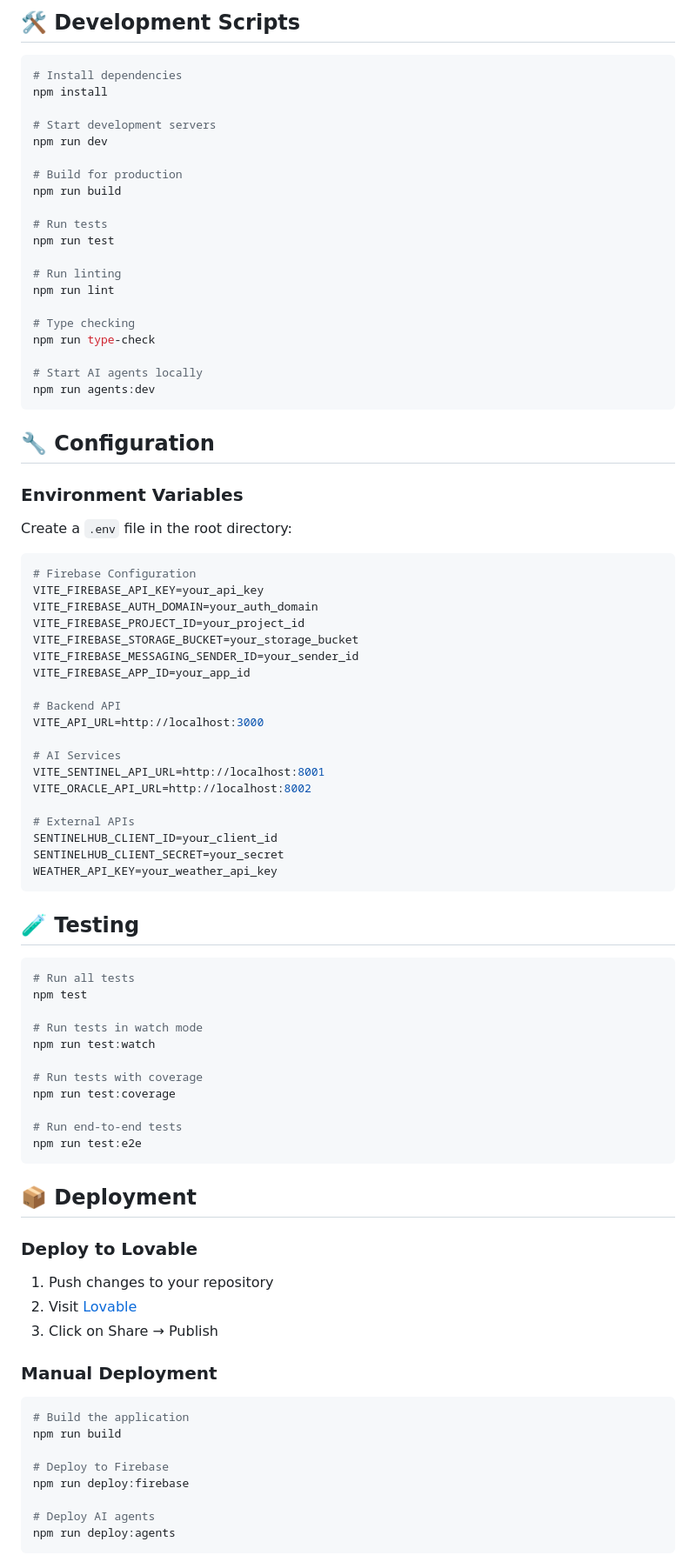
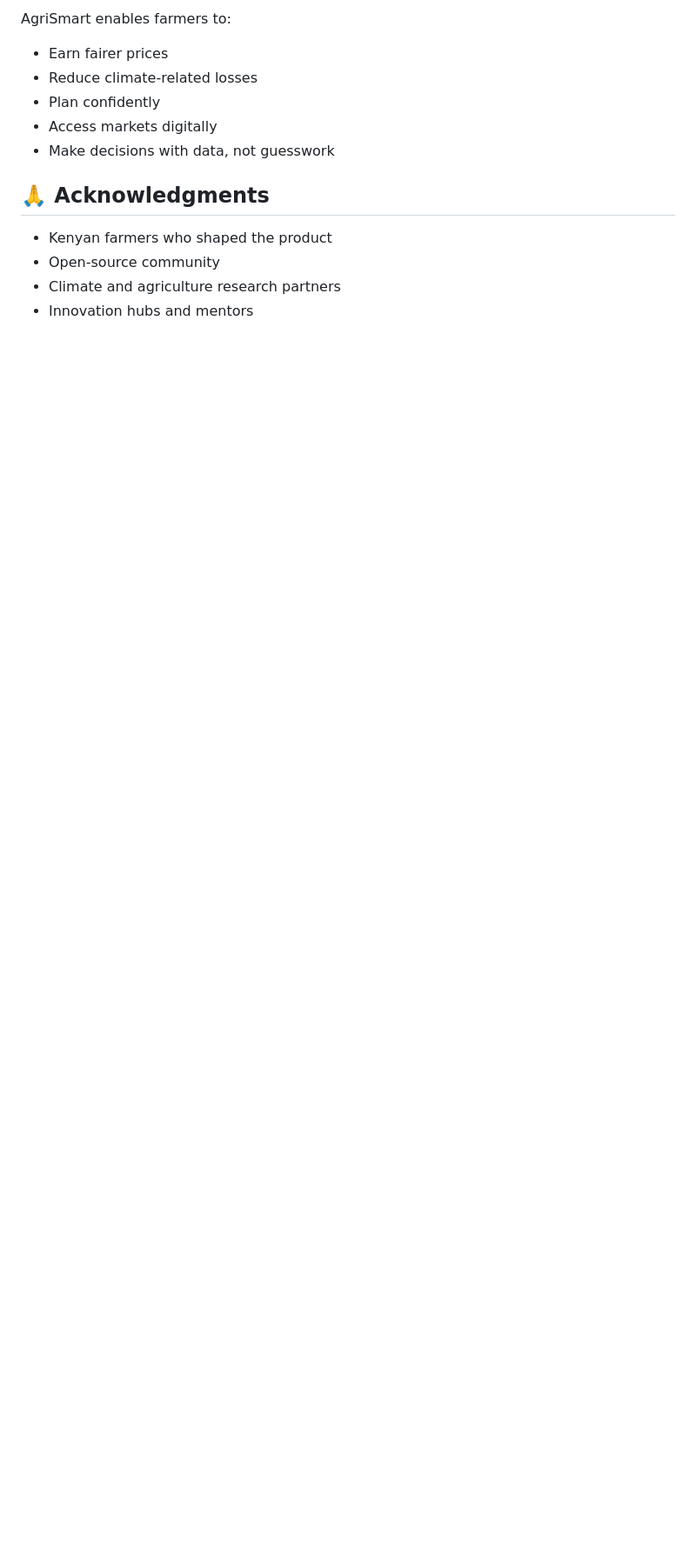
Before and after one commit to JuniorCarti/crop-conduit-ui, a Markdown page: README.md, the part around one of its changes. Shown at 87% size. Drawn GitHub-style; blank space fills up the shorter version.

````diff
--- a/README.md
+++ b/README.md
@@ -109,88 +180,17 @@ npm run dev
 
-## 🛠️ **Development Scripts**
+AgriSmart enables farmers to:
 
-```bash
-# Install dependencies
-npm install
+* Earn fairer prices
+* Reduce climate-related losses
+* Plan confidently
+* Access markets digitally
+* Make decisions with data, not guesswork
 
-# Start development servers
-npm run dev
+## 🙏 Acknowledgments
 
-# Build for production
-npm run build
+* Kenyan farmers who shaped the product
+* Open-source community
+* Climate and agriculture research partners
+* Innovation hubs and mentors
 
-# Run tests
-npm run test
 
-# Run linting
-npm run lint
-
-# Type checking
-npm run type-check
-
-# Start AI agents locally
-npm run agents:dev
-```
-
-## 🔧 **Configuration**
-
-### **Environment Variables**
-Create a `.env` file in the root directory:
-
-```env
-# Firebase Configuration
-VITE_FIREBASE_API_KEY=your_api_key
-VITE_FIREBASE_AUTH_DOMAIN=your_auth_domain
-VITE_FIREBASE_PROJECT_ID=your_project_id
-VITE_FIREBASE_STORAGE_BUCKET=your_storage_bucket
-VITE_FIREBASE_MESSAGING_SENDER_ID=your_sender_id
-VITE_FIREBASE_APP_ID=your_app_id
-
-# Backend API
-VITE_API_URL=http://localhost:3000
-
-# AI Services
-VITE_SENTINEL_API_URL=http://localhost:8001
-VITE_ORACLE_API_URL=http://localhost:8002
-
-# External APIs
-SENTINELHUB_CLIENT_ID=your_client_id
-SENTINELHUB_CLIENT_SECRET=your_secret
-WEATHER_API_KEY=your_weather_api_key
-```
-
-## 🧪 **Testing**
-
-```bash
-# Run all tests
-npm test
-
-# Run tests in watch mode
-npm run test:watch
-
-# Run tests with coverage
-npm run test:coverage
-
-# Run end-to-end tests
-npm run test:e2e
-```
-
-## 📦 **Deployment**
-
-### **Deploy to Lovable**
-1. Push changes to your repository
-2. Visit [Lovable](https://lovable.dev/projects/96453b19-d29e-489e-aaf2-bb1db34ec81d)
-3. Click on Share → Publish
-
-### **Manual Deployment**
-```bash
-# Build the application
-npm run build
-
-# Deploy to Firebase
-npm run deploy:firebase
-
-# Deploy AI agents
-npm run deploy:agents
-```
-
````
Also changed, not shown: other parts of README.md (+162 -186 lines).
